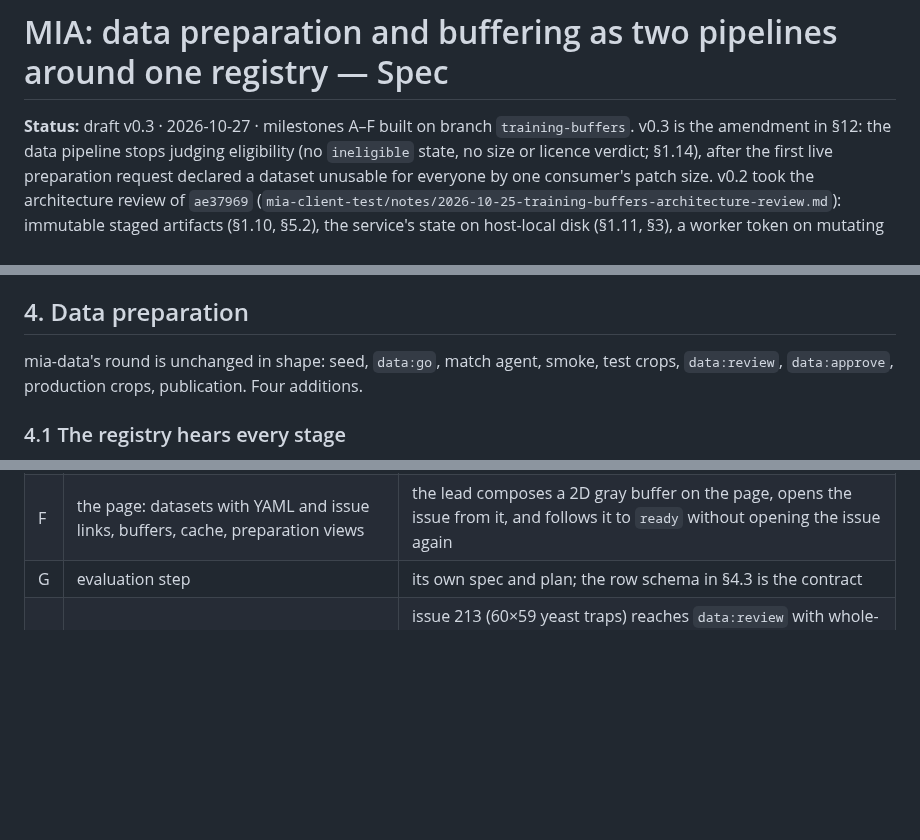
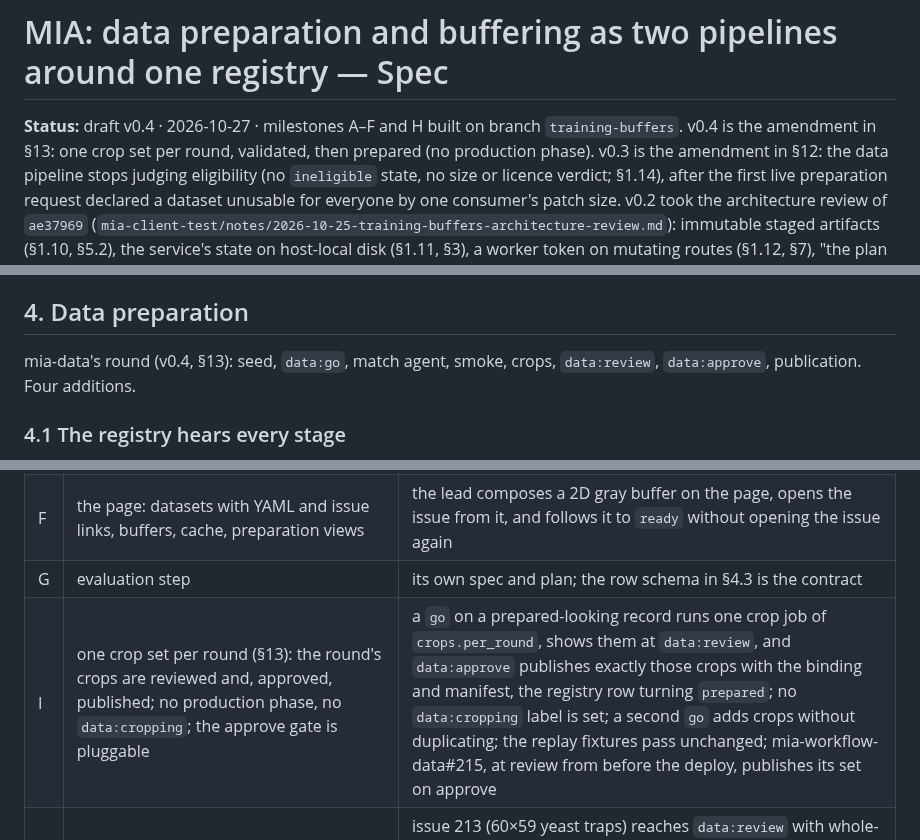
Before and after one commit to JaneliaSciComp/mia-workflow-prototype, a Markdown page: notes/specs/2026-10-25-prep-and-buffering.md, 3 parts joined by grey strips. Drawn GitHub-style; blank space fills up the shorter version.

```diff
--- a/notes/specs/2026-10-25-prep-and-buffering.md
+++ b/notes/specs/2026-10-25-prep-and-buffering.md
@@ -1,6 +1,7 @@
 # MIA: data preparation and buffering as two pipelines around one registry — Spec
 
-**Status:** draft v0.3 · 2026-10-27 · milestones A–F built on branch `training-buffers`. v0.3 is the amendment in
+**Status:** draft v0.4 · 2026-10-27 · milestones A–F and H built on branch `training-buffers`. v0.4 is the amendment
+in §13: one crop set per round, validated, then prepared (no production phase). v0.3 is the amendment in
 §12: the data pipeline stops judging eligibility (no `ineligible` state, no size or licence verdict; §1.14), after
 the first live preparation request declared a dataset unusable for everyone by one consumer's patch size. v0.2 took the architecture review of
 `ae37969` (`mia-client-test/notes/2026-10-25-training-buffers-architecture-review.md`): immutable staged
@@ -246,8 +247,8 @@ page and in `ready`, not as client read errors.*
 
 ## 4. Data preparation
 
-mia-data's round is unchanged in shape: seed, `data:go`, match agent, smoke, test crops, `data:review`,
-`data:approve`, production crops, publication. Four additions.
+mia-data's round (v0.4, §13): seed, `data:go`, match agent, smoke, crops, `data:review`, `data:approve`,
+publication. Four additions.
 
 ### 4.1 The registry hears every stage
 
@@ -663,6 +664,7 @@ removed `waiting-dataset` path needs no `patched()` guard; the replay fixtures a
 | E | `MiaPrep` and the `prep:go` issue; the poller's binding watch removed | a preparation request for an unprepared record opens its dataset issue, adds `data:go`, and the registry shows `in-progress` then `prepared` |
 | F | the page: datasets with YAML and issue links, buffers, cache, preparation views | the lead composes a 2D gray buffer on the page, opens the issue from it, and follows it to `ready` without opening the issue again |
 | G | evaluation step | its own spec and plan; the row schema in §4.3 is the contract |
+| I | one crop set per round (§13): the round's crops are reviewed and, approved, published; no production phase, no `data:cropping`; the approve gate is pluggable | a `go` on a prepared-looking record runs one crop job of `crops.per_round`, shows them at `data:review`, and `data:approve` publishes exactly those crops with the binding and manifest, the registry row turning `prepared`; no `data:cropping` label is set; a second `go` adds crops without duplicating; the replay fixtures pass unchanged; mia-workflow-data#215, at review from before the deploy, publishes its set on approve |
 | H | eligibility leaves the data pipeline (§12): no `ineligible` state, no size or licence verdict, crops capped by the image, the harness's crop size a parameter | issue 213 (60×59 yeast traps) reaches `data:review` with whole-image test crops and, approved, `prepared`; `POST /plan` with the 2D gray spec lists it under the footprint reason while a 32-pixel-patch spec admits it; `GET /datasets` knows no `ineligible`; `mia-data init-labels` creates neither `data:ineligible`, `maybe-small` nor `licence-excluded`; the replay fixtures pass unchanged |
 
 **Built in C (2026-10-26).** Deviations from this spec and rulings made during the build:
```
Also changed, not shown: other parts of notes/specs/2026-10-25-prep-and-buffering.md (+57 -2 lines), notes/mia-crops-spec.md (+3 -0 lines).
